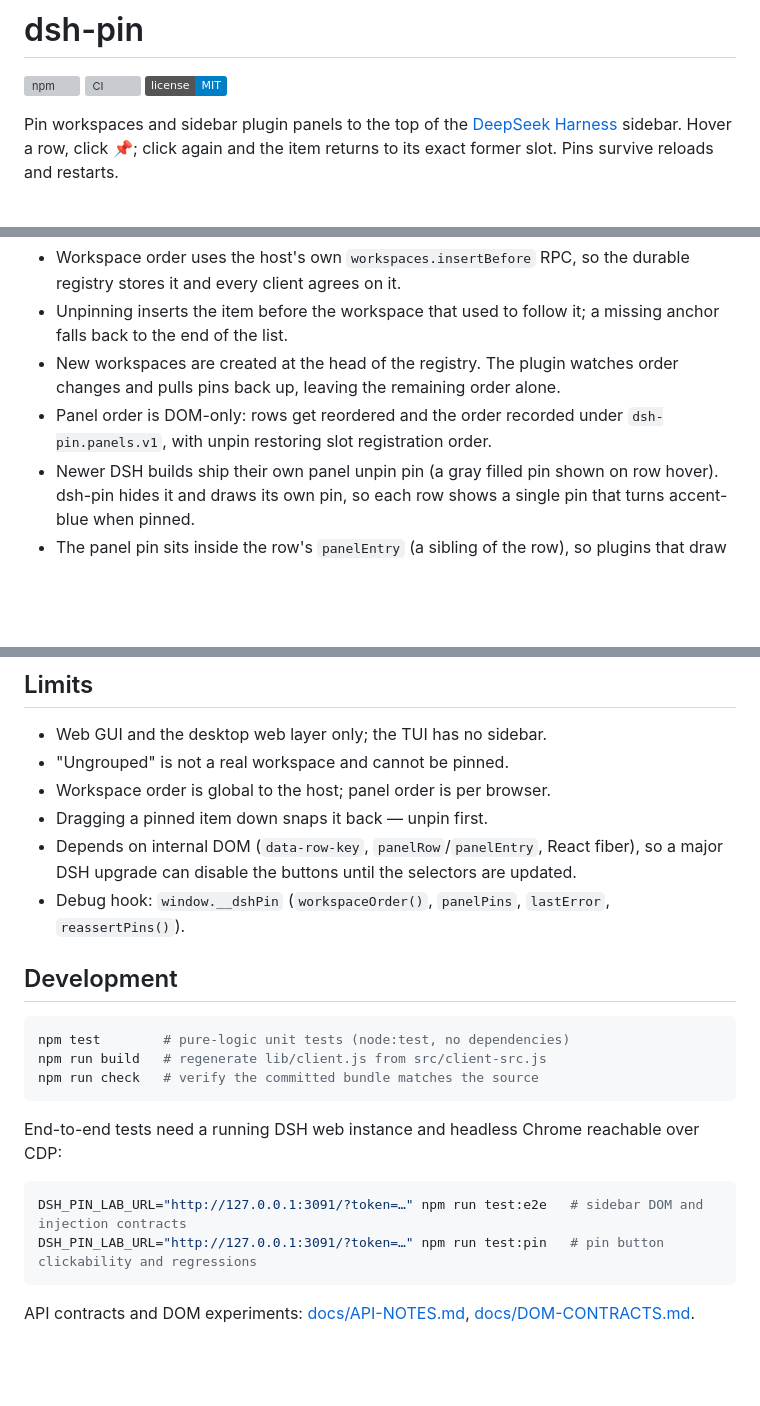
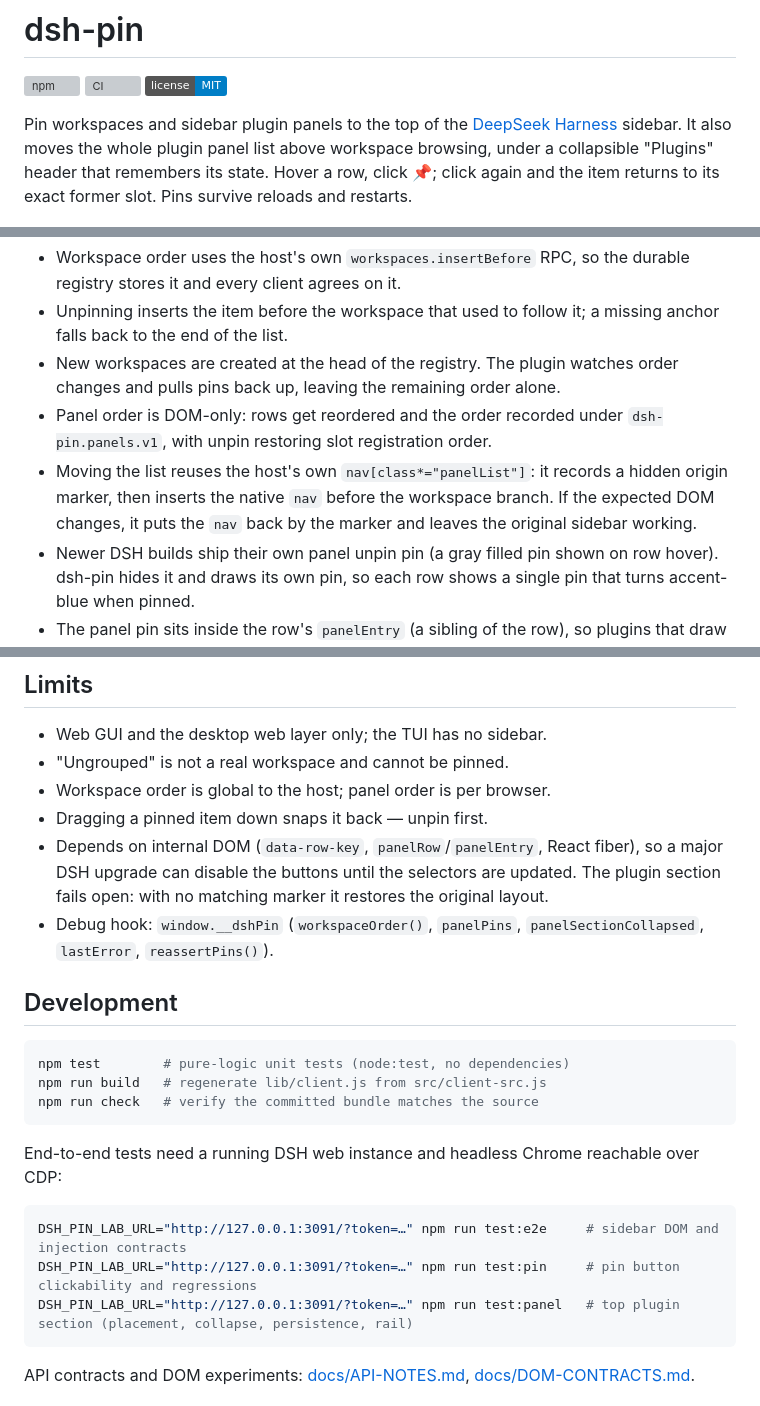
Before and after one commit to polunzh/dsh-pin, a Markdown page: README.md, 3 parts joined by grey strips. Drawn GitHub-style; badges without logos; blank space fills up the shorter version; grey boxes are pictures that could not be loaded.

````diff
--- a/README.md
+++ b/README.md
@@ -6,7 +6,7 @@
 [![CI](https://github.com/polunzh/dsh-pin/actions/workflows/ci.yml/badge.svg)](https://github.com/polunzh/dsh-pin/actions/workflows/ci.yml)
 [![license](https://img.shields.io/badge/license-MIT-blue)](LICENSE)
 
-Pin workspaces and sidebar plugin panels to the top of the [DeepSeek Harness](https://github.com/deepseek-ai/deepseek-harness) sidebar. Hover a row, click 📌; click again and the item returns to its exact former slot. Pins survive reloads and restarts.
+Pin workspaces and sidebar plugin panels to the top of the [DeepSeek Harness](https://github.com/deepseek-ai/deepseek-harness) sidebar. It also moves the whole plugin panel list above workspace browsing, under a collapsible "Plugins" header that remembers its state. Hover a row, click 📌; click again and the item returns to its exact former slot. Pins survive reloads and restarts.
 
 ![Pinned workspaces and panels](assets/03-pinned.png)
 
@@ -46,6 +60,7 @@ The button matches the native row buttons (24×24 hit area) and never opens or c
 - Unpinning inserts the item before the workspace that used to follow it; a missing anchor falls back to the end of the list.
 - New workspaces are created at the head of the registry. The plugin watches order changes and pulls pins back up, leaving the remaining order alone.
 - Panel order is DOM-only: rows get reordered and the order recorded under `dsh-pin.panels.v1`, with unpin restoring slot registration order.
+- Moving the list reuses the host's own `nav[class*="panelList"]`: it records a hidden origin marker, then inserts the native `nav` before the workspace branch. If the expected DOM changes, it puts the `nav` back by the marker and leaves the original sidebar working.
 - Newer DSH builds ship their own panel unpin pin (a gray filled pin shown on row hover). dsh-pin hides it and draws its own pin, so each row shows a single pin that turns accent-blue when pinned.
 - The panel pin sits inside the row's `panelEntry` (a sibling of the row), so plugins that draw their own right-edge content — like dsh-todo's pomodoro countdown — can measure it and shift aside instead of overlapping.
 - A `MutationObserver` re-injects buttons after React re-renders and replays panel order.
@@ -57,8 +72,8 @@ The button matches the native row buttons (24×24 hit area) and never opens or c
 - "Ungrouped" is not a real workspace and cannot be pinned.
 - Workspace order is global to the host; panel order is per browser.
 - Dragging a pinned item down snaps it back — unpin first.
-- Depends on internal DOM (`data-row-key`, `panelRow`/`panelEntry`, React fiber), so a major DSH upgrade can disable the buttons until the selectors are updated.
-- Debug hook: `window.__dshPin` (`workspaceOrder()`, `panelPins`, `lastError`, `reassertPins()`).
+- Depends on internal DOM (`data-row-key`, `panelRow`/`panelEntry`, React fiber), so a major DSH upgrade can disable the buttons until the selectors are updated. The plugin section fails open: with no matching marker it restores the original layout.
+- Debug hook: `window.__dshPin` (`workspaceOrder()`, `panelPins`, `panelSectionCollapsed`, `lastError`, `reassertPins()`).
 
 ## Development
 
@@ -71,8 +86,9 @@ npm run check   # verify the committed bundle matches the source
 End-to-end tests need a running DSH web instance and headless Chrome reachable over CDP:
 
 ```bash
-DSH_PIN_LAB_URL="http://127.0.0.1:3091/?token=…" npm run test:e2e   # sidebar DOM and injection contracts
-DSH_PIN_LAB_URL="http://127.0.0.1:3091/?token=…" npm run test:pin   # pin button clickability and regressions
+DSH_PIN_LAB_URL="http://127.0.0.1:3091/?token=…" npm run test:e2e     # sidebar DOM and injection contracts
+DSH_PIN_LAB_URL="http://127.0.0.1:3091/?token=…" npm run test:pin     # pin button clickability and regressions
+DSH_PIN_LAB_URL="http://127.0.0.1:3091/?token=…" npm run test:panel   # top plugin section (placement, collapse, persistence, rail)
 ```
 
 API contracts and DOM experiments: [docs/API-NOTES.md](docs/API-NOTES.md), [docs/DOM-CONTRACTS.md](docs/DOM-CONTRACTS.md).
````
Also changed, not shown: other parts of README.md (+14 -0 lines), README.zh-CN.md (+21 -5 lines), docs/DESIGN-TOP-PLUGIN-SECTION.md (added, +53 -0 lines), docs/DOM-CONTRACTS.md (+13 -0 lines), docs/PLAN-TOP-PLUGIN-SECTION.md (added, +10 -0 lines), assets/05-top-plugins-en.png (added), assets/05-top-plugins-zh.png (added), 6 other files.
